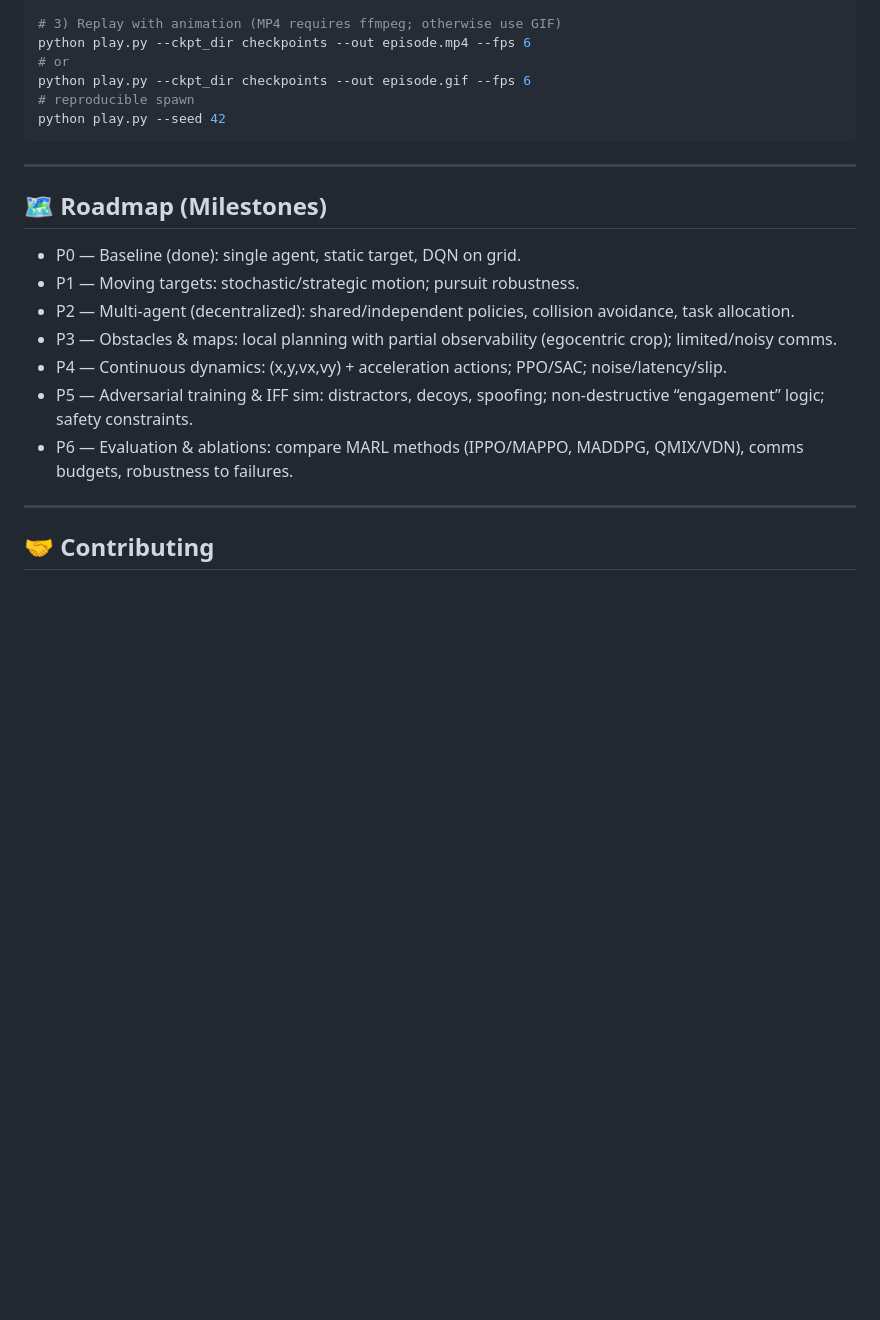
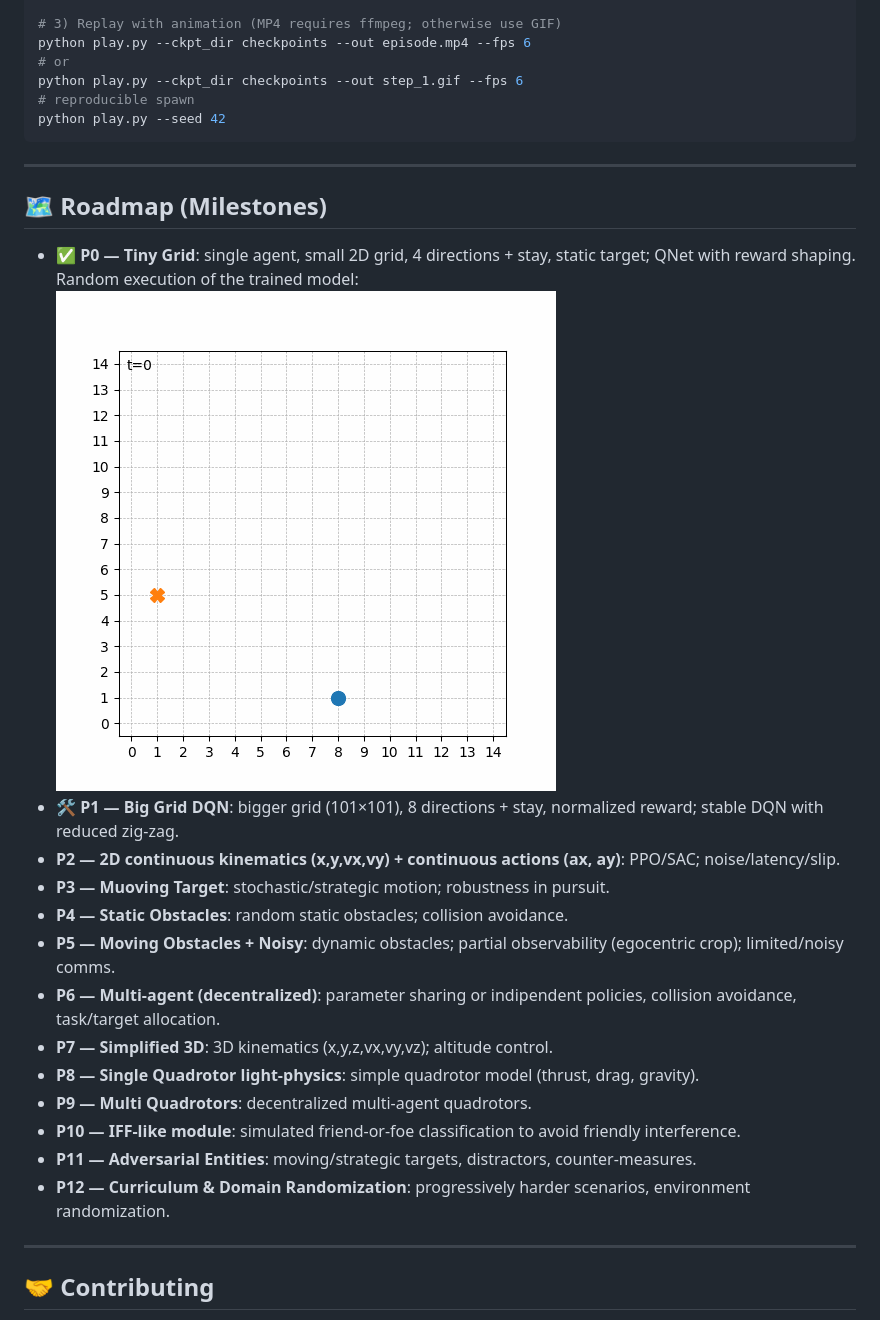
Before and after one commit to rolandoinnamorati/swarm-rl, a Markdown page: README.md, the part around the change. Drawn GitHub-style; pictures changed too: paper/Figures/step_1.gif (added); blank space fills up the shorter version.

Commit message:
Paper structure introduction & README.md revision

````diff
--- a/README.md
+++ b/README.md
@@ -46,7 +46,7 @@ python train.py
 # 3) Replay with animation (MP4 requires ffmpeg; otherwise use GIF)
 python play.py --ckpt_dir checkpoints --out episode.mp4 --fps 6
 # or
-python play.py --ckpt_dir checkpoints --out episode.gif --fps 6
+python play.py --ckpt_dir checkpoints --out step_1.gif --fps 6
 # reproducible spawn
 python play.py --seed 42
 ```
@@ -54,13 +54,21 @@ python play.py --seed 42
 ---
 
 ## 🗺️ Roadmap (Milestones)
-- P0 — Baseline (done): single agent, static target, DQN on grid.
-- P1 — Moving targets: stochastic/strategic motion; pursuit robustness.
-- P2 — Multi-agent (decentralized): shared/independent policies, collision avoidance, task allocation.
-- P3 — Obstacles & maps: local planning with partial observability (egocentric crop); limited/noisy comms.
-- P4 — Continuous dynamics: (x,y,vx,vy) + acceleration actions; PPO/SAC; noise/latency/slip.
-- P5 — Adversarial training & IFF sim: distractors, decoys, spoofing; non-destructive “engagement” logic; safety constraints.
-- P6 — Evaluation & ablations: compare MARL methods (IPPO/MAPPO, MADDPG, QMIX/VDN), comms budgets, robustness to failures.
+- ✅ **P0 — Tiny Grid**: single agent, small 2D grid, 4 directions + stay, static target; QNet with reward shaping.
+Random execution of the trained model:
+![Episode demo](paper/Figures/step_1.gif)
+- 🛠️ **P1 — Big Grid DQN**: bigger grid (101×101), 8 directions + stay, normalized reward; stable DQN with reduced zig-zag.
+- **P2 — 2D continuous kinematics (x,y,vx,vy) + continuous actions (ax, ay)**: PPO/SAC; noise/latency/slip.
+- **P3 — Muoving Target**: stochastic/strategic motion; robustness in pursuit.
+- **P4 — Static Obstacles**: random static obstacles; collision avoidance.
+- **P5 — Moving Obstacles + Noisy**: dynamic obstacles; partial observability (egocentric crop); limited/noisy comms.
+- **P6 — Multi-agent (decentralized)**: parameter sharing or indipendent policies, collision avoidance, task/target allocation.
+- **P7 — Simplified 3D**: 3D kinematics (x,y,z,vx,vy,vz); altitude control.
+- **P8 — Single Quadrotor light-physics**: simple quadrotor model (thrust, drag, gravity).
+- **P9 — Multi Quadrotors**: decentralized multi-agent quadrotors.
+- **P10 — IFF-like module**: simulated friend-or-foe classification to avoid friendly interference.
+- **P11 — Adversarial Entities**: moving/strategic targets, distractors, counter-measures.
+- **P12 — Curriculum & Domain Randomization**: progressively harder scenarios, environment randomization.
 
 ---
 
````
Also changed, not shown: 12 other files.
